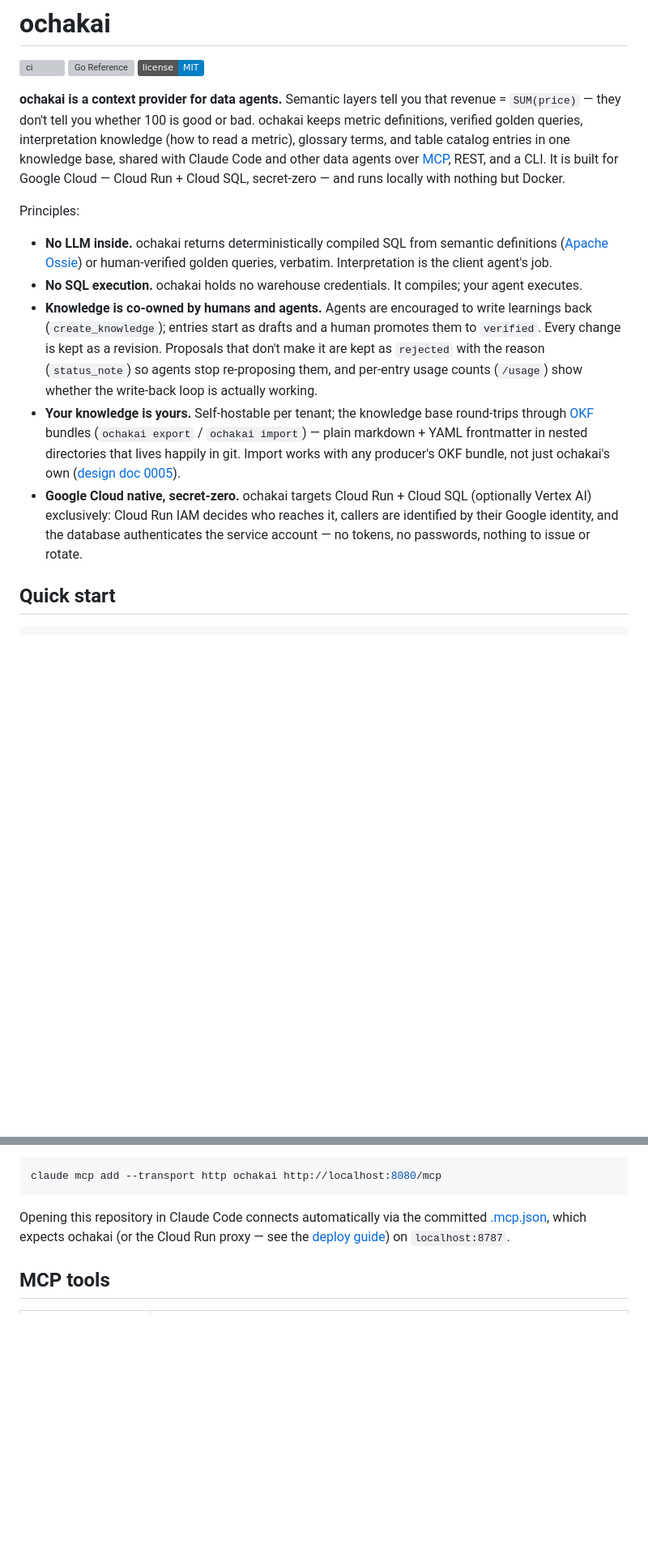
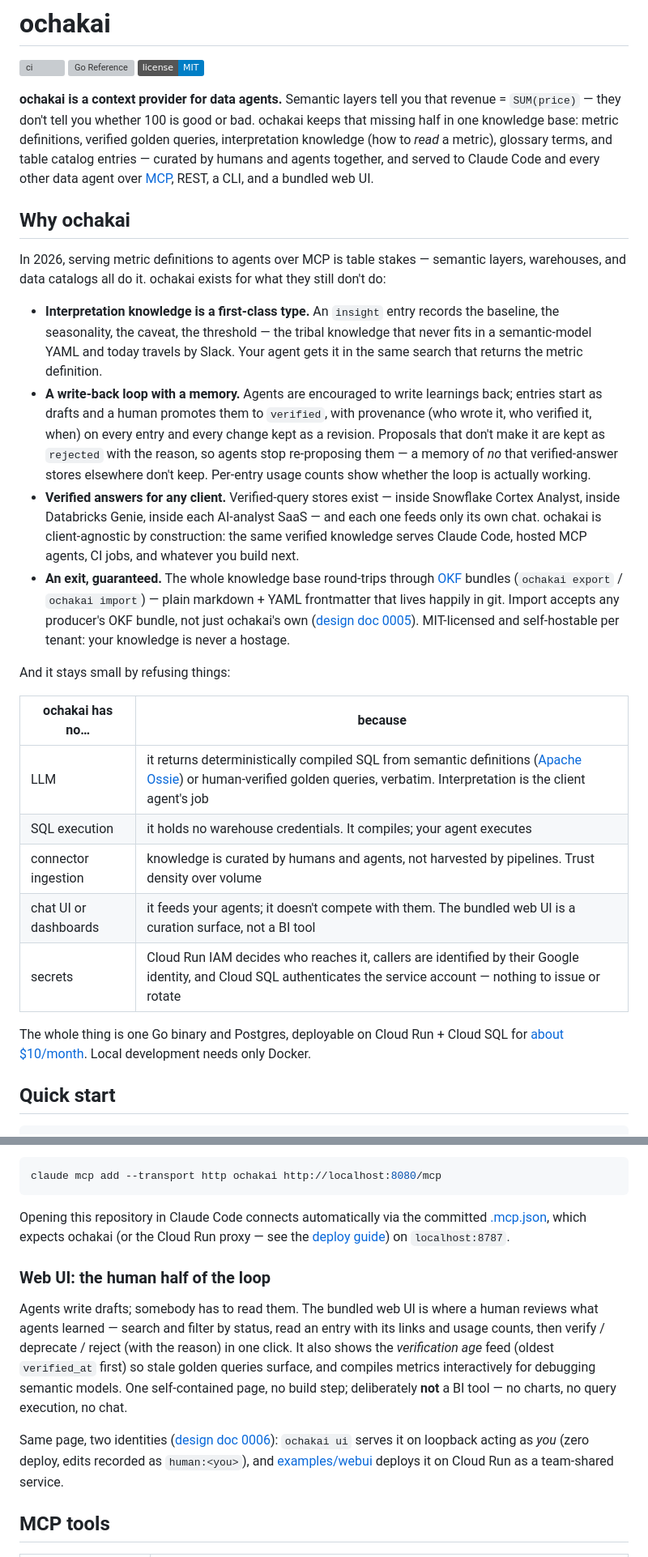
Before and after one commit to na0fu3y/ochakai, a Markdown page: README.md, 2 parts joined by grey strips. Shown at 81% size. Drawn GitHub-style; badges without logos; blank space fills up the shorter version; grey boxes are pictures that could not be loaded.

Commit message:
README: reframe around differentiation (Why ochakai)
A fresh survey of the 2026 landscape (Cortex Analyst VQR, Genie
knowledge store, Dot, Zenlytic, catalog MCP servers, agent-memory
layers) showed that serving metric definitions over MCP is now table
stakes, while ochakai's actual differentiators were buried in the
Principles bullets. Rewrite the README to lead with them:

- New "Why ochakai" section: insight as a first-class type, the
  write-back loop that remembers rejections, verified answers for any
  client (vs. platform-locked verified-query stores), and the OKF exit
  guarantee.
- Recast the principles as a "has no…" table (LLM / SQL execution /
  ingestion / chat UI / secrets) so what ochakai refuses is as visible
  as what it does.
- Give the web UI its own section as "the human half of the loop",
  stating explicitly that it is a curation surface, not a BI tool.

Functional content (quick start, tools, types, configuration) is
unchanged apart from noting that search calls no external API unless
embeddings are opted in.

Co-Authored-By: Claude Fable 5 <noreply@anthropic.com>

```diff
--- a/README.md
+++ b/README.md
@@ -4,41 +4,60 @@
 [![Go Reference](https://pkg.go.dev/badge/github.com/na0fu3y/ochakai.svg)](https://pkg.go.dev/github.com/na0fu3y/ochakai)
 [![License: MIT](https://img.shields.io/badge/license-MIT-blue.svg)](LICENSE)
 
-**ochakai is a context provider for data agents.** Semantic layers tell you
-that revenue = `SUM(price)` — they don't tell you whether 100 is good or bad.
-ochakai keeps metric definitions, verified golden queries, interpretation
-knowledge (how to read a metric), glossary terms, and table catalog entries
-in one knowledge base, shared with Claude Code and other data agents over
-[MCP](https://modelcontextprotocol.io), REST, and a CLI. It is built for
-Google Cloud — Cloud Run + Cloud SQL, secret-zero — and runs locally with
-nothing but Docker.
+**ochakai is a context provider for data agents.** Semantic layers tell
+you that revenue = `SUM(price)` — they don't tell you whether 100 is good
+or bad. ochakai keeps that missing half in one knowledge base: metric
+definitions, verified golden queries, interpretation knowledge (how to
+*read* a metric), glossary terms, and table catalog entries — curated by
+humans and agents together, and served to Claude Code and every other
+data agent over [MCP](https://modelcontextprotocol.io), REST, a CLI, and
+a bundled web UI.
 
-Principles:
+## Why ochakai
 
-- **No LLM inside.** ochakai returns deterministically compiled SQL from
-  semantic definitions ([Apache Ossie](https://github.com/apache/ossie)) or
-  human-verified golden queries, verbatim. Interpretation is the client
-  agent's job.
-- **No SQL execution.** ochakai holds no warehouse credentials. It compiles;
-  your agent executes.
-- **Knowledge is co-owned by humans and agents.** Agents are encouraged to
-  write learnings back (`create_knowledge`); entries start as drafts and a
-  human promotes them to `verified`. Every change is kept as a revision.
-  Proposals that don't make it are kept as `rejected` with the reason
-  (`status_note`) so agents stop re-proposing them, and per-entry usage
-  counts (`/usage`) show whether the write-back loop is actually working.
-- **Your knowledge is yours.** Self-hostable per tenant; the knowledge base
-  round-trips through
+In 2026, serving metric definitions to agents over MCP is table stakes —
+semantic layers, warehouses, and data catalogs all do it. ochakai exists
+for what they still don't do:
+
+- **Interpretation knowledge is a first-class type.** An `insight` entry
+  records the baseline, the seasonality, the caveat, the threshold — the
+  tribal knowledge that never fits in a semantic-model YAML and today
+  travels by Slack. Your agent gets it in the same search that returns
+  the metric definition.
+- **A write-back loop with a memory.** Agents are encouraged to write
+  learnings back; entries start as drafts and a human promotes them to
+  `verified`, with provenance (who wrote it, who verified it, when) on
+  every entry and every change kept as a revision. Proposals that don't
+  make it are kept as `rejected` with the reason, so agents stop
+  re-proposing them — a memory of *no* that verified-answer stores
+  elsewhere don't keep. Per-entry usage counts show whether the loop is
+  actually working.
+- **Verified answers for any client.** Verified-query stores exist — inside
+  Snowflake Cortex Analyst, inside Databricks Genie, inside each
+  AI-analyst SaaS — and each one feeds only its own chat. ochakai is
+  client-agnostic by construction: the same verified knowledge serves
+  Claude Code, hosted MCP agents, CI jobs, and whatever you build next.
+- **An exit, guaranteed.** The whole knowledge base round-trips through
   [OKF](https://github.com/GoogleCloudPlatform/knowledge-catalog/tree/main/okf)
   bundles (`ochakai export` / `ochakai import`) — plain markdown + YAML
-  frontmatter in nested directories that lives happily in git. Import works
-  with any producer's OKF bundle, not just ochakai's own
-  ([design doc 0005](docs/design/0005-okf-compatibility.md)).
-- **Google Cloud native, secret-zero.** ochakai targets Cloud Run +
-  Cloud SQL (optionally Vertex AI) exclusively: Cloud Run IAM decides who
-  reaches it, callers are identified by their Google identity, and the
-  database authenticates the service account — no tokens, no passwords,
-  nothing to issue or rotate.
+  frontmatter that lives happily in git. Import accepts any producer's
+  OKF bundle, not just ochakai's own
+  ([design doc 0005](docs/design/0005-okf-compatibility.md)). MIT-licensed
+  and self-hostable per tenant: your knowledge is never a hostage.
+
+And it stays small by refusing things:
+
+| ochakai has no… | because |
+|---|---|
+| LLM | it returns deterministically compiled SQL from semantic definitions ([Apache Ossie](https://github.com/apache/ossie)) or human-verified golden queries, verbatim. Interpretation is the client agent's job |
+| SQL execution | it holds no warehouse credentials. It compiles; your agent executes |
+| connector ingestion | knowledge is curated by humans and agents, not harvested by pipelines. Trust density over volume |
+| chat UI or dashboards | it feeds your agents; it doesn't compete with them. The bundled web UI is a curation surface, not a BI tool |
+| secrets | Cloud Run IAM decides who reaches it, callers are identified by their Google identity, and Cloud SQL authenticates the service account — nothing to issue or rotate |
+
+The whole thing is one Go binary and Postgres, deployable on Cloud Run +
+Cloud SQL for [about $10/month](deploy/cloudrun/README.md). Local
+development needs only Docker.
 
 ## Quick start
 
@@ -102,6 +121,22 @@ committed [.mcp.json](.mcp.json), which expects ochakai (or the Cloud Run
 proxy — see the [deploy guide](deploy/cloudrun/README.md)) on
 `localhost:8787`.
 
+### Web UI: the human half of the loop
+
+Agents write drafts; somebody has to read them. The bundled web UI is
+where a human reviews what agents learned — search and filter by status,
+read an entry with its links and usage counts, then verify / deprecate /
+reject (with the reason) in one click. It also shows the *verification
+age* feed (oldest `verified_at` first) so stale golden queries surface,
+and compiles metrics interactively for debugging semantic models. One
+self-contained page, no build step; deliberately **not** a BI tool — no
+charts, no query execution, no chat.
+
+Same page, two identities ([design doc 0006](docs/design/0006-web-ui-serving.md)):
+`ochakai ui` serves it on loopback acting as *you* (zero deploy, edits
+recorded as `human:<you>`), and [examples/webui](examples/webui) deploys
+it on Cloud Run as a team-shared service.
+
 ## MCP tools
 
 | Tool | Description |
```
Also changed, not shown: other parts of README.md (+4 -7 lines).
